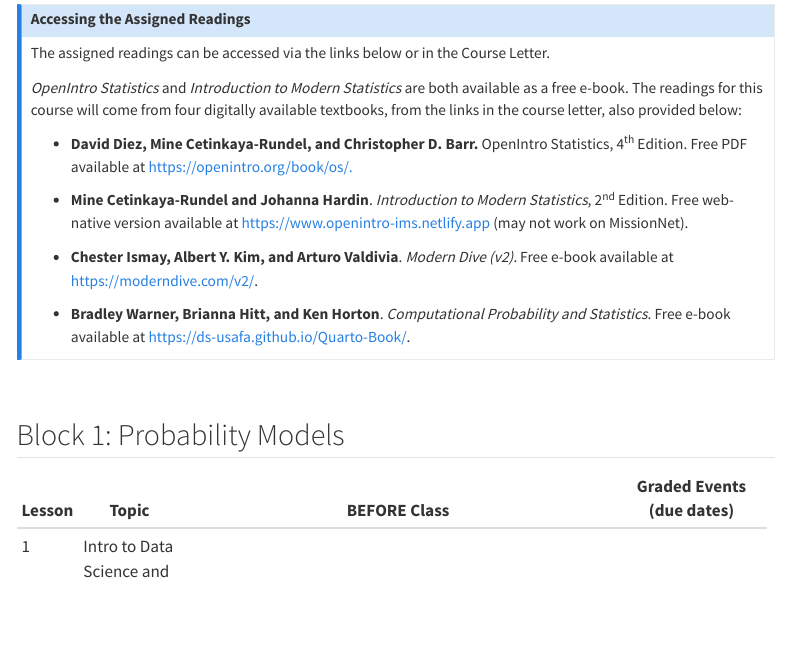
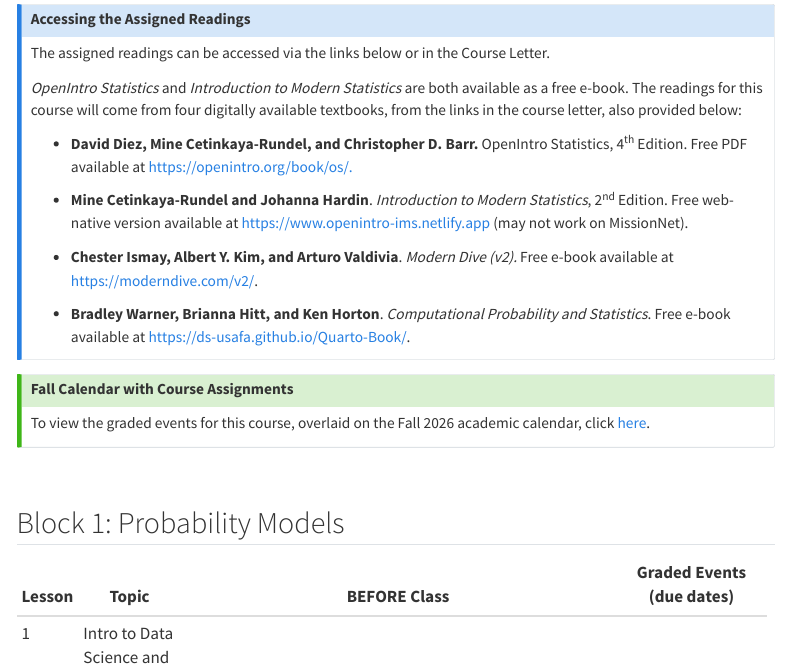
Before and after one commit to DS-USAFA/DS220_course_website, a Quarto document (schedule.qmd): the page in a window 1100 px wide, from 140 px down. Rendered offline with R 4.5, knitr and Pandoc in place of Quarto, with nearby package versions; menus at the side of the page are left out.

Commit message:
Added Fall 2026 calendar view to Course Schedule page.

```diff
--- a/schedule.qmd
+++ b/schedule.qmd
@@ -20,7 +20,13 @@ The assigned readings can be accessed via the links below or in the Course Lette
 -   **Bradley Warner, Brianna Hitt, and Ken Horton**. *Computational Probability and Statistics*. Free e-book available at [https://ds-usafa.github.io/Quarto-Book/](https://ds-usafa.github.io/Quarto-Book/){.uri target="_blank"}.
 :::
 
+::: {.callout-tip collapse="true" icon="false"}
+## Fall Calendar with Course Assignments
 
+To view the graded events for this course, overlaid on the Fall 2026 academic calendar, click [here](DS220_Fall2026_Calendar.pdf).
+:::
+
+&nbsp;
 
 ## Block 1: Probability Models
 
```
Also changed, not shown: DS220_Fall2026_Calendar.pdf (added), 2 other files.
